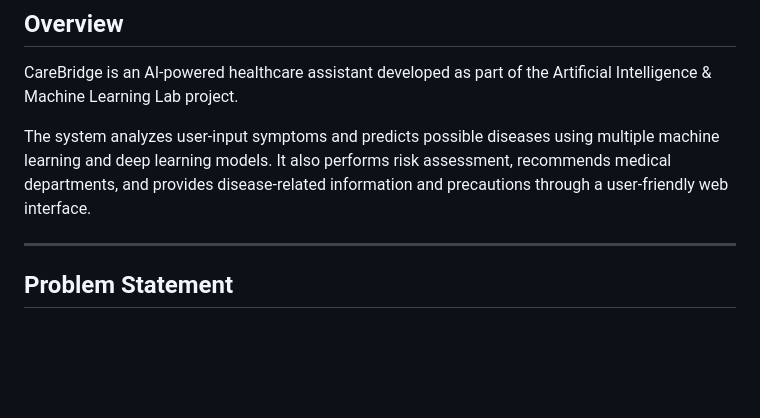
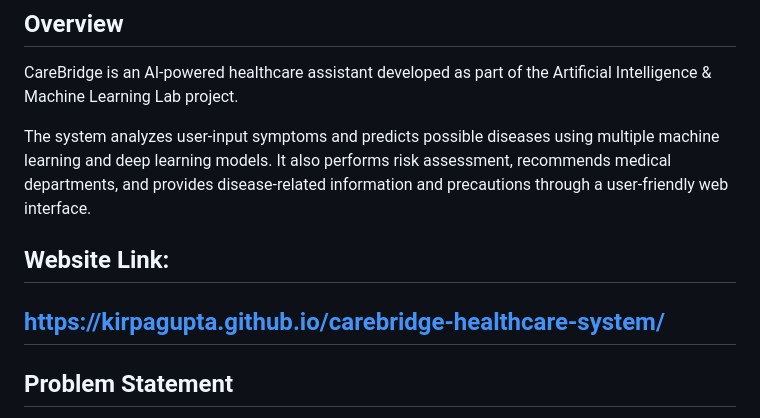
Before and after one commit to Kirpagupta/carebridge-healthcare-system, a Markdown page: README.md, the part around the change. Drawn GitHub-style; blank space fills up the shorter version.

```diff
--- a/README.md
+++ b/README.md
@@ -5,7 +5,8 @@
 CareBridge is an AI-powered healthcare assistant developed as part of the Artificial Intelligence & Machine Learning Lab project.
 
 The system analyzes user-input symptoms and predicts possible diseases using multiple machine learning and deep learning models. It also performs risk assessment, recommends medical departments, and provides disease-related information and precautions through a user-friendly web interface.
-
+## Website Link:
+https://kirpagupta.github.io/carebridge-healthcare-system/
 ---
 
 ## Problem Statement
```
